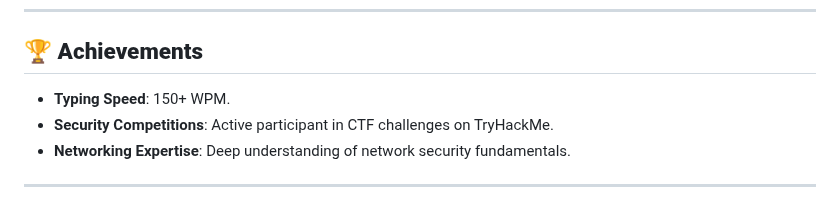
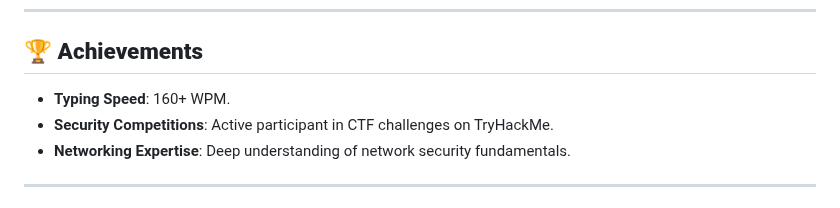
Before and after one commit to MaheshShukla1/MaheshShukla1, a Markdown page: README.md, the part around the change. Rendered like a GitHub page.

```diff
--- a/README.md
+++ b/README.md
@@ -65,7 +65,7 @@ A powerful desktop application simplifying **AWS IAM** management for security a
 
 ## 🏆 **Achievements**
 
-- **Typing Speed**: 150+ WPM.
+- **Typing Speed**: 160+ WPM.
 - **Security Competitions**: Active participant in CTF challenges on TryHackMe.
 - **Networking Expertise**: Deep understanding of network security fundamentals.
 
```
